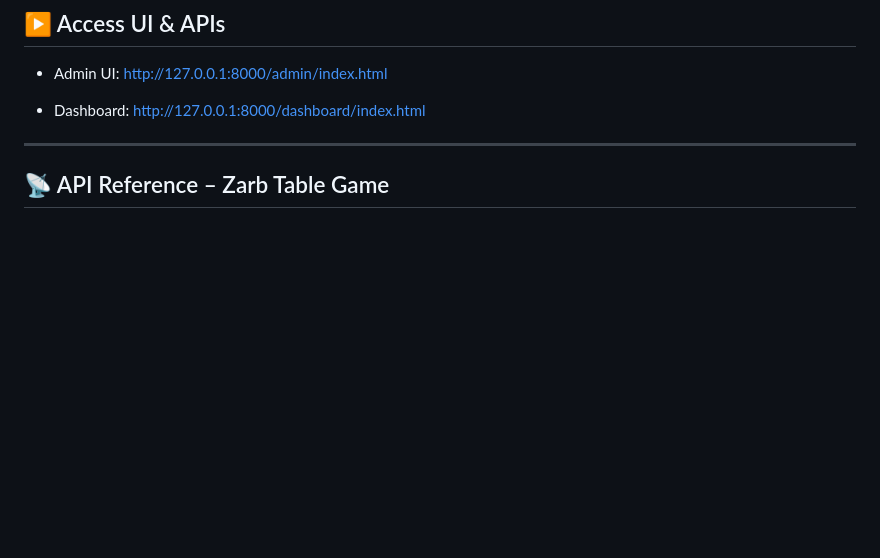
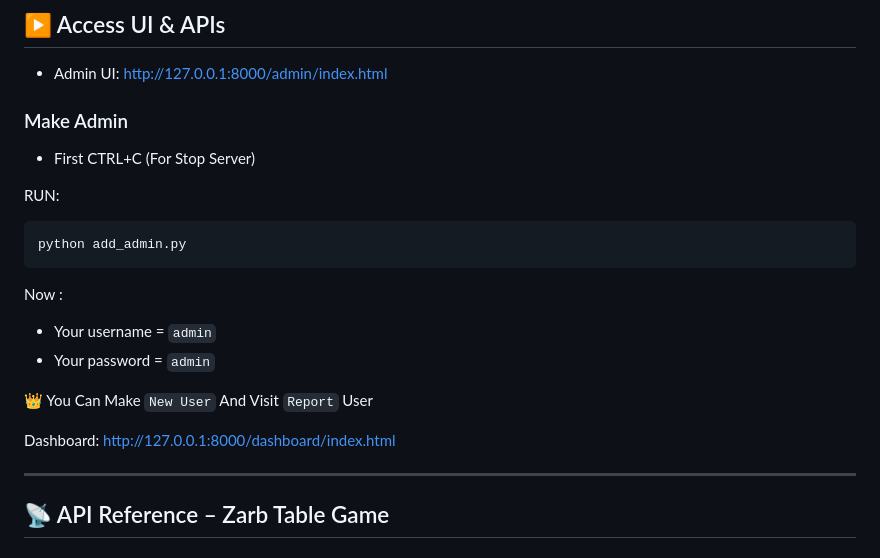
Before and after one commit to MAPSIM-co/zarb-table-game, a Markdown page: README.md, the part around the change. Drawn GitHub-style; blank space fills up the shorter version.

````diff
--- a/README.md
+++ b/README.md
@@ -168,7 +168,25 @@ journalctl -u zarb-table-game -f
 
 * Admin UI: http://127.0.0.1:8000/admin/index.html
 
-* Dashboard: http://127.0.0.1:8000/dashboard/index.html
+### Make Admin
+
+* First CTRL+C (For Stop Server)
+
+RUN:
+```bash
+python add_admin.py
+```
+
+Now :
+
+* Your username = `admin`
+* Your password = `admin`
+
+👑 You Can Make `New User` And Visit `Report` User
+
+
+
+Dashboard: http://127.0.0.1:8000/dashboard/index.html
 
 ---
 
````
